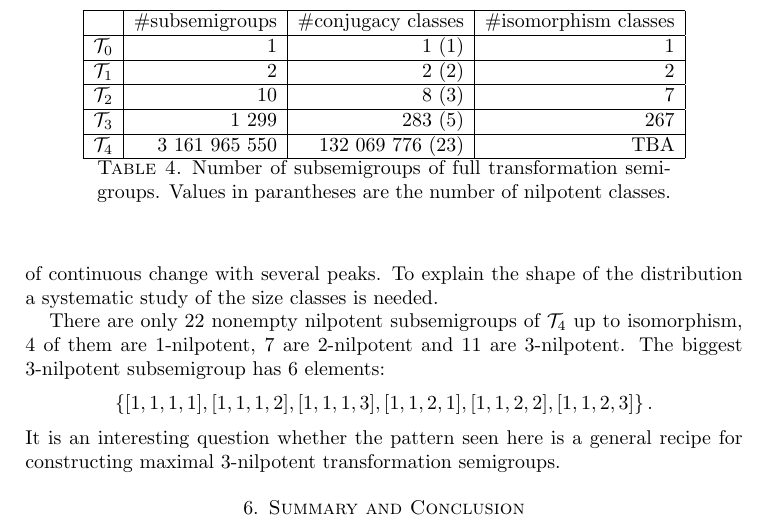
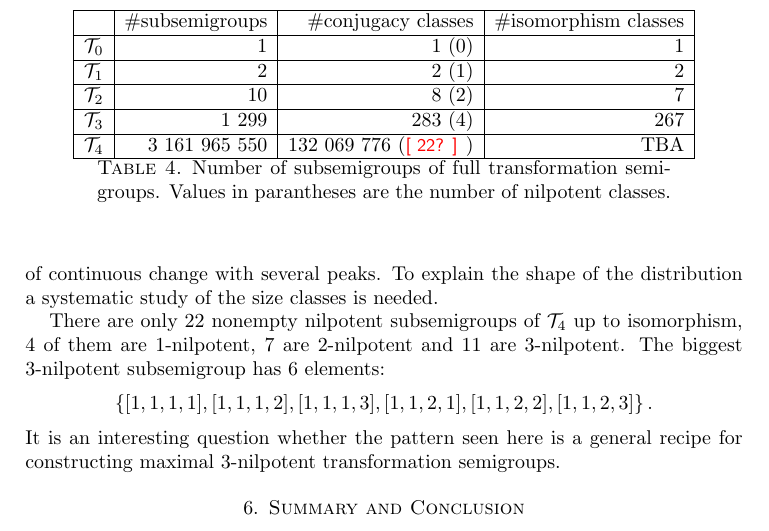
Before and after one commit to gap-packages/subsemi, a LaTeX paper (paper/subsemi.tex): part of page 14 of 15, cut so that both start at the same text. Compiled offline with pdfLaTeX.

Commit message:
fixing nilpotency values

```diff
--- a/paper/subsemi.tex
+++ b/paper/subsemi.tex
@@ -618,15 +618,15 @@ In any case, the raw data and the initial classification gives us plenty to inve
 \hline
  & \#subsemigroups & \#conjugacy classes & \#isomorphism classes \\
 \hline
-$\cT_0$ & 1  & 1 (1)& 1\\
+$\cT_0$ & 1  & 1 (0)& 1\\
 \hline
-$\cT_1$ & 2  & 2 (2)& 2\\
+$\cT_1$ & 2  & 2 (1)& 2\\
 \hline
-$\cT_2$ & 10  & 8 (3)& 7\\
+$\cT_2$ & 10  & 8 (2)& 7\\
 \hline
-$\cT_3$ & 1 299 & 283 (5)& 267\\
+$\cT_3$ & 1 299 & 283 (4)& 267\\
 \hline
-$\cT_4$ & 3 161 965 550 & 132 069 776 (23)& TBA\\
+$\cT_4$ & 3 161 965 550 & 132 069 776 (\todo{22?})& TBA\\
 \hline
 \end{tabular}
 \caption{Number of subsemigroups of full transformation semigroups. Values in parantheses are the number of nilpotent classes.}
```
